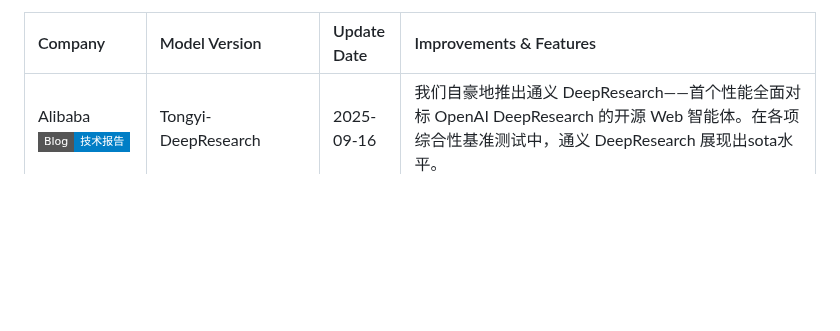
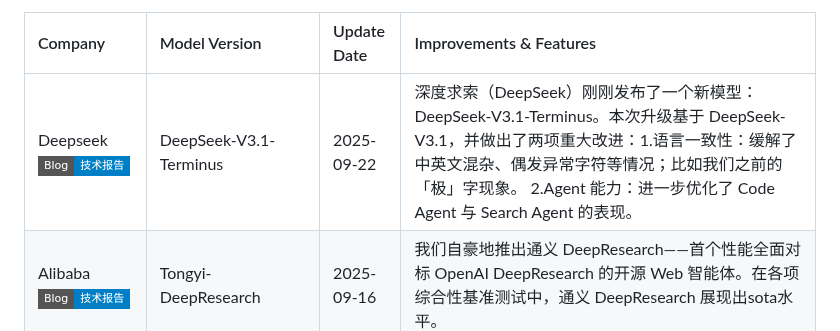
Before and after one commit to TinderZ/LLM-Updating-Tracker, a Markdown page: README.md, the part around one of its changes. GitHub-like rendering; badges without logos; blank space fills up the shorter version.

```diff
--- a/README.md
+++ b/README.md
@@ -12,6 +12,7 @@ A tracker for the latest updates on Large Language Models from various companies
 <!-- TABLE_START -->
 | Company      | Model Version                      | Update Date | Improvements & Features                                      |
 | :----------- | :--------------------------------- | :---------- | :----------------------------------------------------------- |
+| Deepseek<br/>[![Blog](https://img.shields.io/badge/Blog-技术报告-blue?style=flat-square&logo=blogger)](https://huggingface.co/deepseek-ai/DeepSeek-V3.1-Terminus) | DeepSeek-V3.1-Terminus | 2025-09-22 | 深度求索（DeepSeek）刚刚发布了一个新模型：DeepSeek-V3.1-Terminus。本次升级基于 DeepSeek-V3.1，并做出了两项重大改进：1.语言一致性：缓解了中英文混杂、偶发异常字符等情况；比如我们之前的「极」字现象。 2.Agent 能力：进一步优化了 Code Agent 与 Search Agent 的表现。 |
 | Alibaba<br/>[![Blog](https://img.shields.io/badge/Blog-技术报告-blue?style=flat-square&logo=blogger)](https://tongyi-agent.github.io/blog/introducing-tongyi-deep-research/) | Tongyi-DeepResearch | 2025-09-16 | 我们自豪地推出通义 DeepResearch——首个性能全面对标 OpenAI DeepResearch 的开源 Web 智能体。在各项综合性基准测试中，通义 DeepResearch 展现出sota水平。 |
 | Tencent<br/>[![Blog](https://img.shields.io/badge/Blog-技术报告-blue?style=flat-square&logo=blogger)](https://hunyuan-promptenhancer.github.io/) |  PromptEnhancer-32B, PromptEnhancer-7B | 2025-09-16 | Hunyuan-PromptEnhancer is a prompt rewriting utility. It restructures an input prompt while preserving the original intent, producing clearer, layered, and logically consistent prompts suitable for downstream image generation or similar tasks. |
 | OpenAI | GPT-5-Codex | 2025-09-16 | GPT-5-Codex 重点优化了在真实工程场景中的自主式（agentic）软件工程能力。它既能在短时间的交互式会话中快速响应，也能独立完成冗长复杂的任务。它的代码审查（code review）能力可以在代码上线前发现关键漏洞。 |
```
Also changed, not shown: other parts of README.md (+1 -1 lines).
